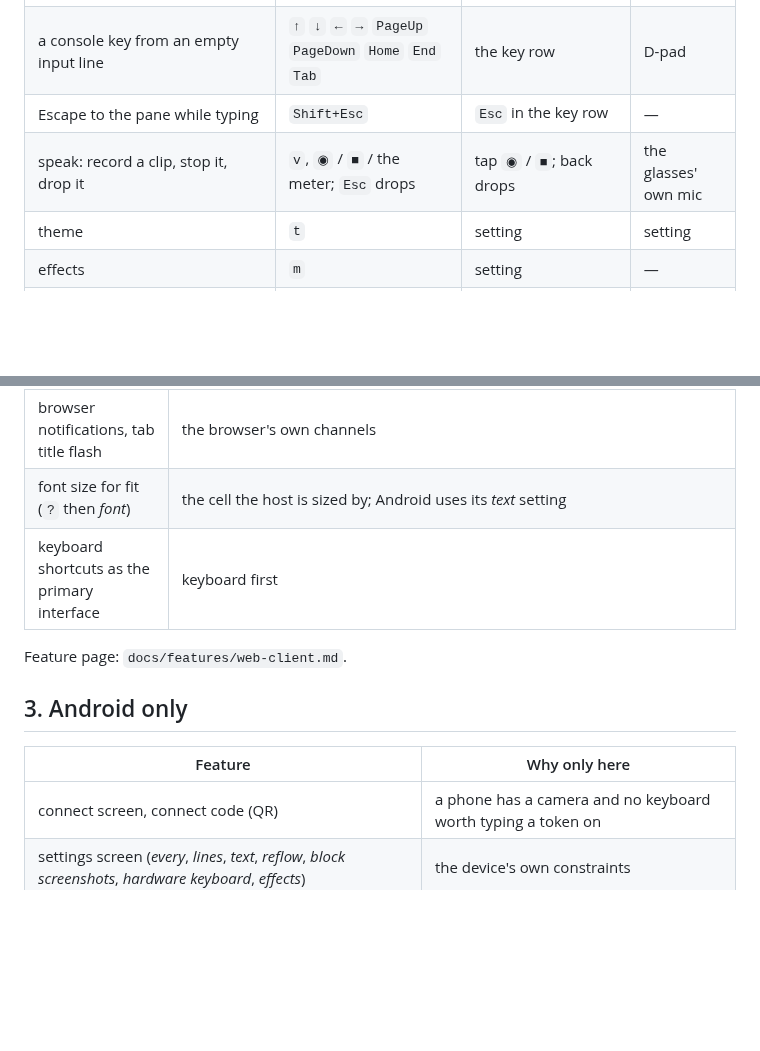
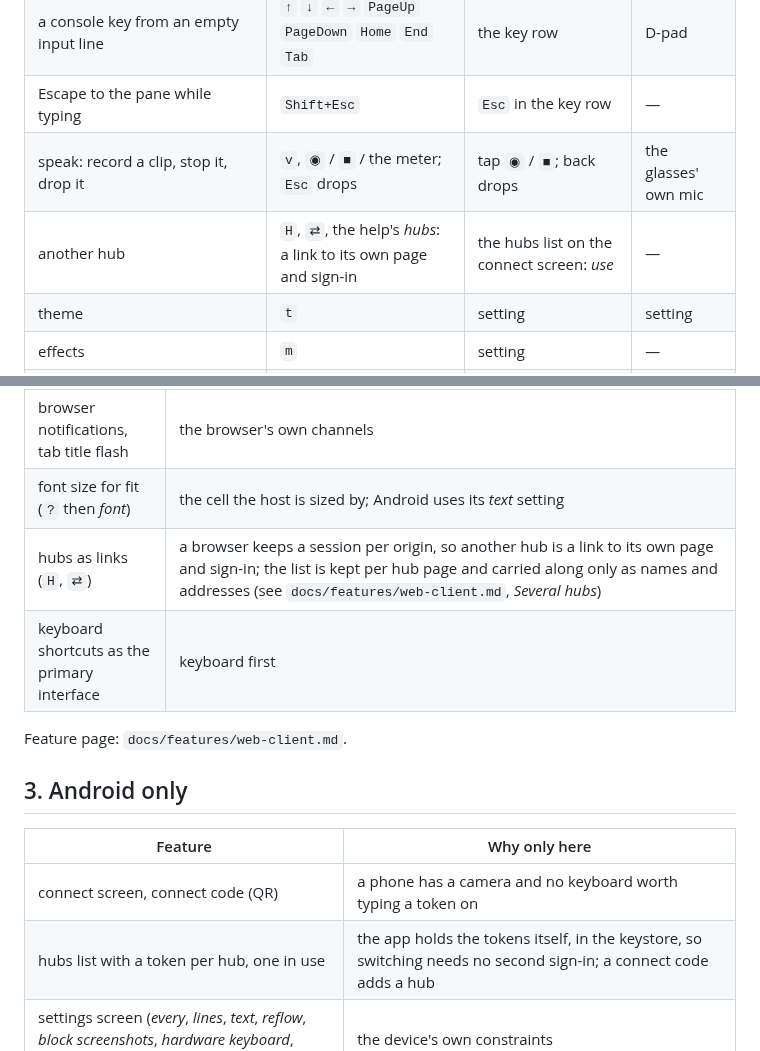
Before and after one commit to notmarkopadjen/muxway, a Markdown page: docs/ui-guideline.md, 2 parts joined by grey strips. Rendered like a GitHub page; blank space fills up the shorter version.

```diff
--- a/docs/ui-guideline.md
+++ b/docs/ui-guideline.md
@@ -159,6 +159,7 @@ The same action on every client, triggered the way the device does it.
 | a console key from an empty input line | `↑` `↓` `←` `→` `PageUp` `PageDown` `Home` `End` `Tab` | the key row | D-pad |
 | Escape to the pane while typing | `Shift+Esc` | `Esc` in the key row | — |
 | speak: record a clip, stop it, drop it | `v`, `◉` / `■` / the meter; `Esc` drops | tap `◉` / `■`; back drops | the glasses' own mic |
+| another hub | `H`, `⇄`, the help's *hubs*: a link to its own page and sign-in | the hubs list on the connect screen: *use* | — |
 | theme | `t` | setting | setting |
 | effects | `m` | setting | — |
 | help | `?` | — | — |
@@ -175,6 +176,7 @@ A new action gets a row here before it gets a key anywhere.
 | sign-in with an identity provider | a browser has the flow |
 | browser notifications, tab title flash | the browser's own channels |
 | font size for fit (`?` then *font*) | the cell the host is sized by; Android uses its *text* setting |
+| hubs as links (`H`, `⇄`) | a browser keeps a session per origin, so another hub is a link to its own page and sign-in; the list is kept per hub page and carried along only as names and addresses (see `docs/features/web-client.md`, *Several hubs*) |
 | keyboard shortcuts as the primary interface | keyboard first |
 
 Feature page: `docs/features/web-client.md`.
@@ -184,6 +186,7 @@ Feature page: `docs/features/web-client.md`.
 | Feature | Why only here |
 |---|---|
 | connect screen, connect code (QR) | a phone has a camera and no keyboard worth typing a token on |
+| hubs list with a token per hub, one in use | the app holds the tokens itself, in the keystore, so switching needs no second sign-in; a connect code adds a hub |
 | settings screen (*every*, *lines*, *text*, *reflow*, *block screenshots*, *hardware keyboard*, *effects*) | the device's own constraints |
 | swipe between panes, pinch zoom, drag to page a full-screen program | touch |
 | reflow with fit off | small screens |
```
Also changed, not shown: docs/features/web-client.md (+51 -0 lines), docs/features/images/web-hubs.png (added), 15 other files.
